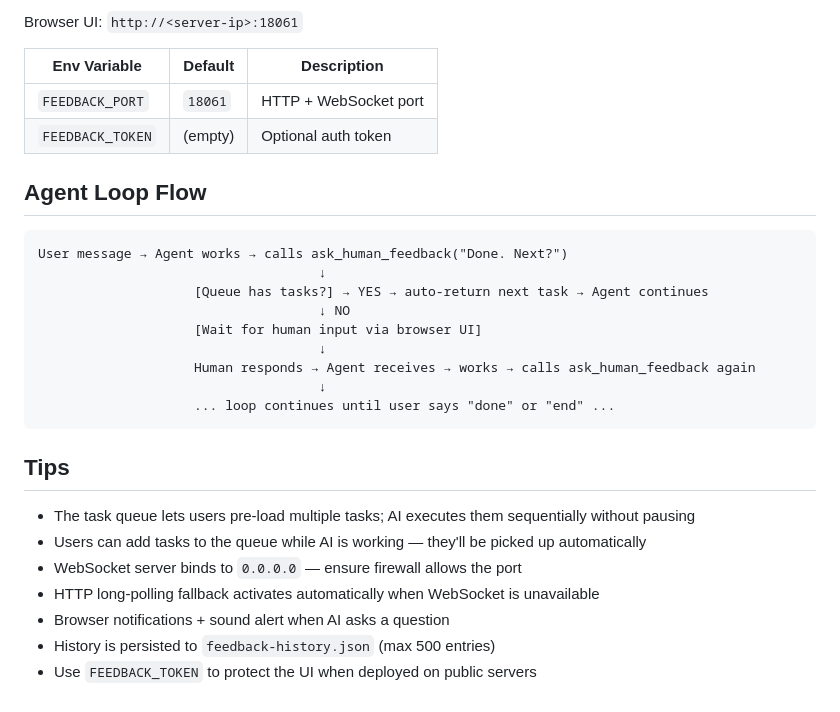
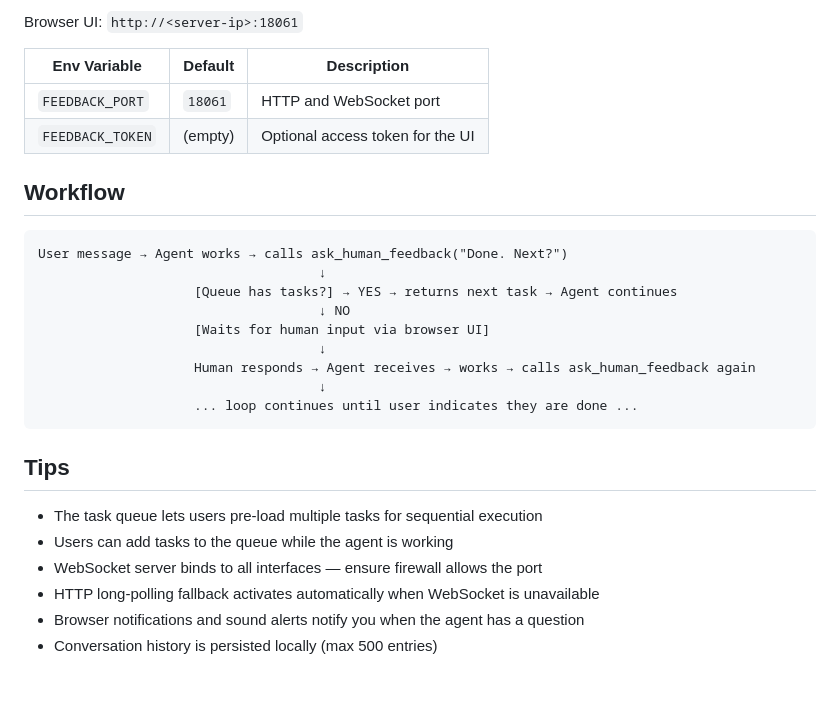
Before and after one commit to 2019-02-18/skill-feedback-collector, a Markdown page: SKILL.md, the part around one of its changes. Drawn GitHub-style.

````diff
--- a/SKILL.md
+++ b/SKILL.md
@@ -87,29 +82,28 @@ Browser UI: `http://<server-ip>:18061`
 
 | Env Variable | Default | Description |
 |---|---|---|
-| `FEEDBACK_PORT` | `18061` | HTTP + WebSocket port |
-| `FEEDBACK_TOKEN` | (empty) | Optional auth token |
+| `FEEDBACK_PORT` | `18061` | HTTP and WebSocket port |
+| `FEEDBACK_TOKEN` | (empty) | Optional access token for the UI |
 
-## Agent Loop Flow
+## Workflow
 
 ```
 User message → Agent works → calls ask_human_feedback("Done. Next?")
                                     ↓
-                    [Queue has tasks?] → YES → auto-return next task → Agent continues
+                    [Queue has tasks?] → YES → returns next task → Agent continues
                                     ↓ NO
-                    [Wait for human input via browser UI]
+                    [Waits for human input via browser UI]
                                     ↓
                     Human responds → Agent receives → works → calls ask_human_feedback again
                                     ↓
-                    ... loop continues until user says "done" or "end" ...
+                    ... loop continues until user indicates they are done ...
 ```
 
 ## Tips
 
-- The task queue lets users pre-load multiple tasks; AI executes them sequentially without pausing
-- Users can add tasks to the queue while AI is working — they'll be picked up automatically
-- WebSocket server binds to `0.0.0.0` — ensure firewall allows the port
+- The task queue lets users pre-load multiple tasks for sequential execution
+- Users can add tasks to the queue while the agent is working
+- WebSocket server binds to all interfaces — ensure firewall allows the port
 - HTTP long-polling fallback activates automatically when WebSocket is unavailable
-- Browser notifications + sound alert when AI asks a question
-- History is persisted to `feedback-history.json` (max 500 entries)
-- Use `FEEDBACK_TOKEN` to protect the UI when deployed on public servers
+- Browser notifications and sound alerts notify you when the agent has a question
+- Conversation history is persisted locally (max 500 entries)
````
Also changed, not shown: other parts of SKILL.md (+24 -29 lines), README.md (+4 -4 lines).
